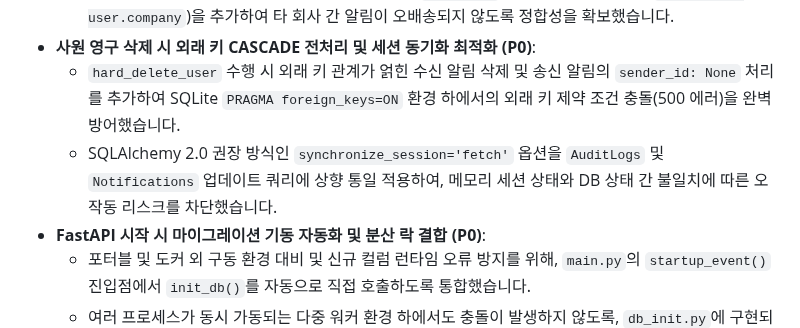
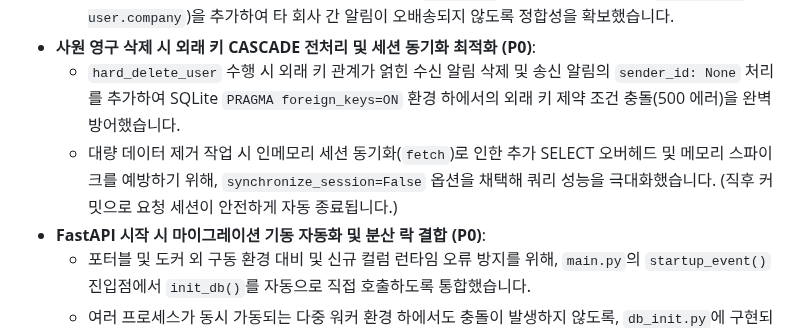
Before and after one commit to ljh3119/SHIM, a Markdown page: docs/1-4_작업_로그.md, the part around the change. Rendered like a GitHub page.

```diff
--- a/docs/1-4_작업_로그.md
+++ b/docs/1-4_작업_로그.md
@@ -14,7 +14,7 @@
   - 다중 회사 연합체(Consortium) 환경 대응을 위해, `TEAM_LEAD`에 대한 회사 비교 조건(`company == user.company`)을 추가하여 타 회사 간 알림이 오배송되지 않도록 정합성을 확보했습니다.
 - **사원 영구 삭제 시 외래 키 CASCADE 전처리 및 세션 동기화 최적화 (P0)**:
   - `hard_delete_user` 수행 시 외래 키 관계가 얽힌 수신 알림 삭제 및 송신 알림의 `sender_id: None` 처리를 추가하여 SQLite `PRAGMA foreign_keys=ON` 환경 하에서의 외래 키 제약 조건 충돌(500 에러)을 완벽 방어했습니다.
-  - SQLAlchemy 2.0 권장 방식인 `synchronize_session='fetch'` 옵션을 `AuditLogs` 및 `Notifications` 업데이트 쿼리에 상향 통일 적용하여, 메모리 세션 상태와 DB 상태 간 불일치에 따른 오작동 리스크를 차단했습니다.
+  - 대량 데이터 제거 작업 시 인메모리 세션 동기화(`fetch`)로 인한 추가 SELECT 오버헤드 및 메모리 스파이크를 예방하기 위해, `synchronize_session=False` 옵션을 채택해 쿼리 성능을 극대화했습니다. (직후 커밋으로 요청 세션이 안전하게 자동 종료됩니다.)
 - **FastAPI 시작 시 마이그레이션 기동 자동화 및 분산 락 결합 (P0)**:
   - 포터블 및 도커 외 구동 환경 대비 및 신규 컬럼 런타임 오류 방지를 위해, `main.py`의 `startup_event()` 진입점에서 `init_db()`를 자동으로 직접 호출하도록 통합했습니다.
   - 여러 프로세스가 동시 가동되는 다중 워커 환경 하에서도 충돌이 발생하지 않도록, `db_init.py`에 구현되어 있던 원자적 디렉터리 분산 락(`DBInitLock`) 매커니즘을 그대로 활용하도록 보장했습니다.
```
Also changed, not shown: docs/2-1_운영_릴리즈_통합_산출물.md (+1 -1 lines).
